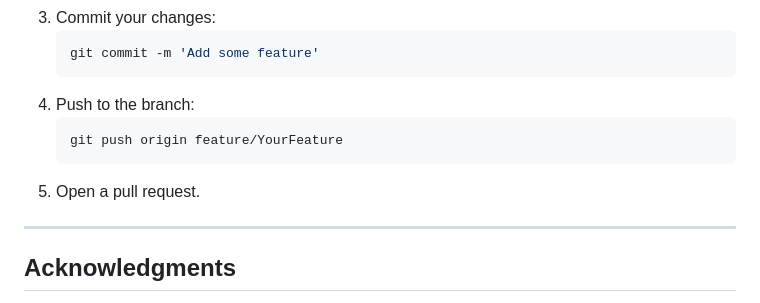
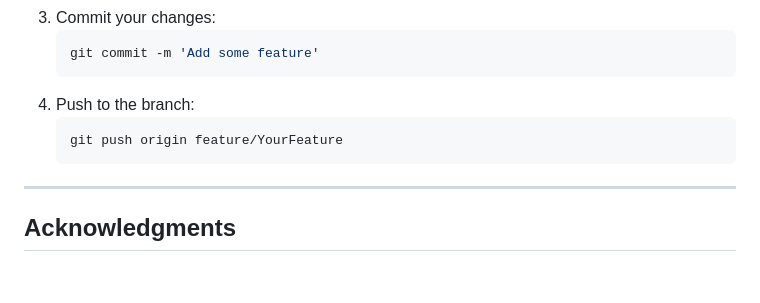
Before and after one commit to Solved-Overnight/production-flask, a Markdown page: README.md, the part around the change. GitHub-like rendering; blank space fills up the shorter version.

````diff
--- a/README.md
+++ b/README.md
@@ -158,8 +158,6 @@ Contributions are welcome! Please follow these steps:
    ```bash
    git push origin feature/YourFeature
    ```
-5. Open a pull request.
-
 ---
 
 ## Acknowledgments
````
